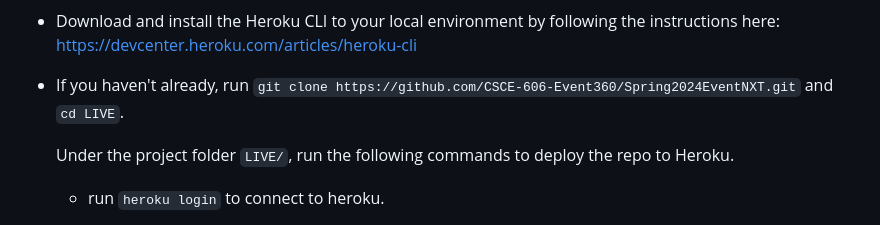
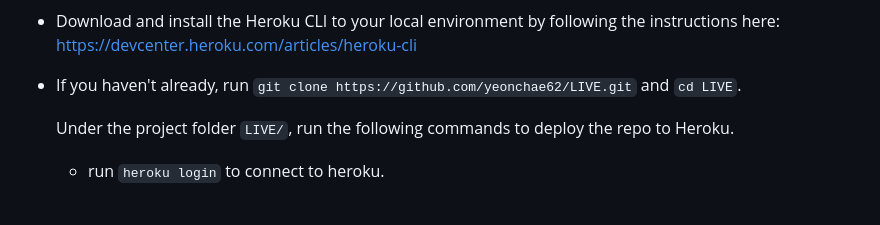
Before and after one commit to yeonchae62/LIVE, a Markdown page: README.md, the part around the change. Rendered like a GitHub page.

Commit message:
fix an error

```diff
--- a/README.md
+++ b/README.md
@@ -77,7 +77,7 @@
 
   * Download and install the Heroku CLI to your local environment by following the instructions here: https://devcenter.heroku.com/articles/heroku-cli
 
-  * If you haven't already, run `git clone https://github.com/CSCE-606-Event360/Spring2024EventNXT.git` and `cd LIVE`.
+  * If you haven't already, run `git clone https://github.com/yeonchae62/LIVE.git` and `cd LIVE`.
 
     Under the project folder `LIVE/`, run the following commands to deploy the repo to Heroku.
     * run `heroku login` to connect to heroku.
```
